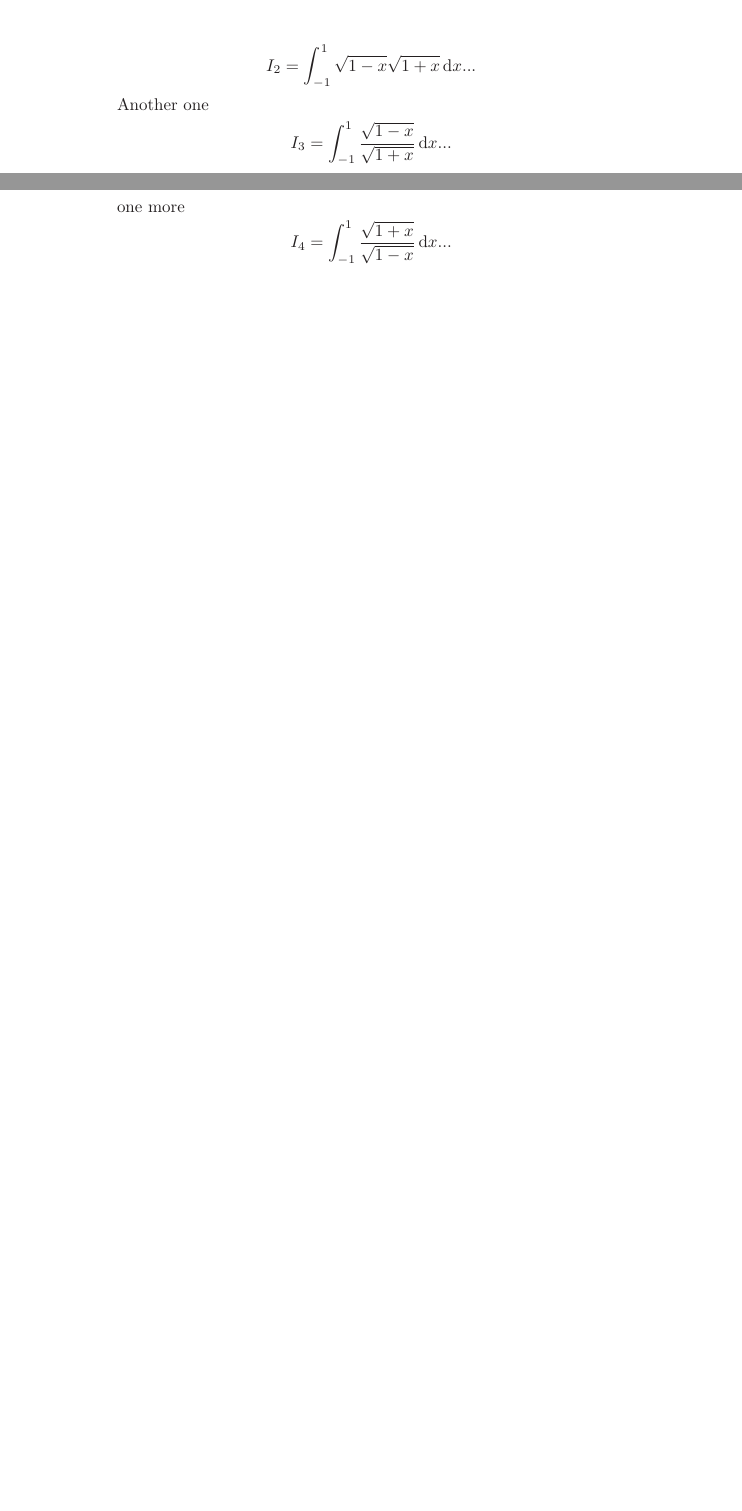
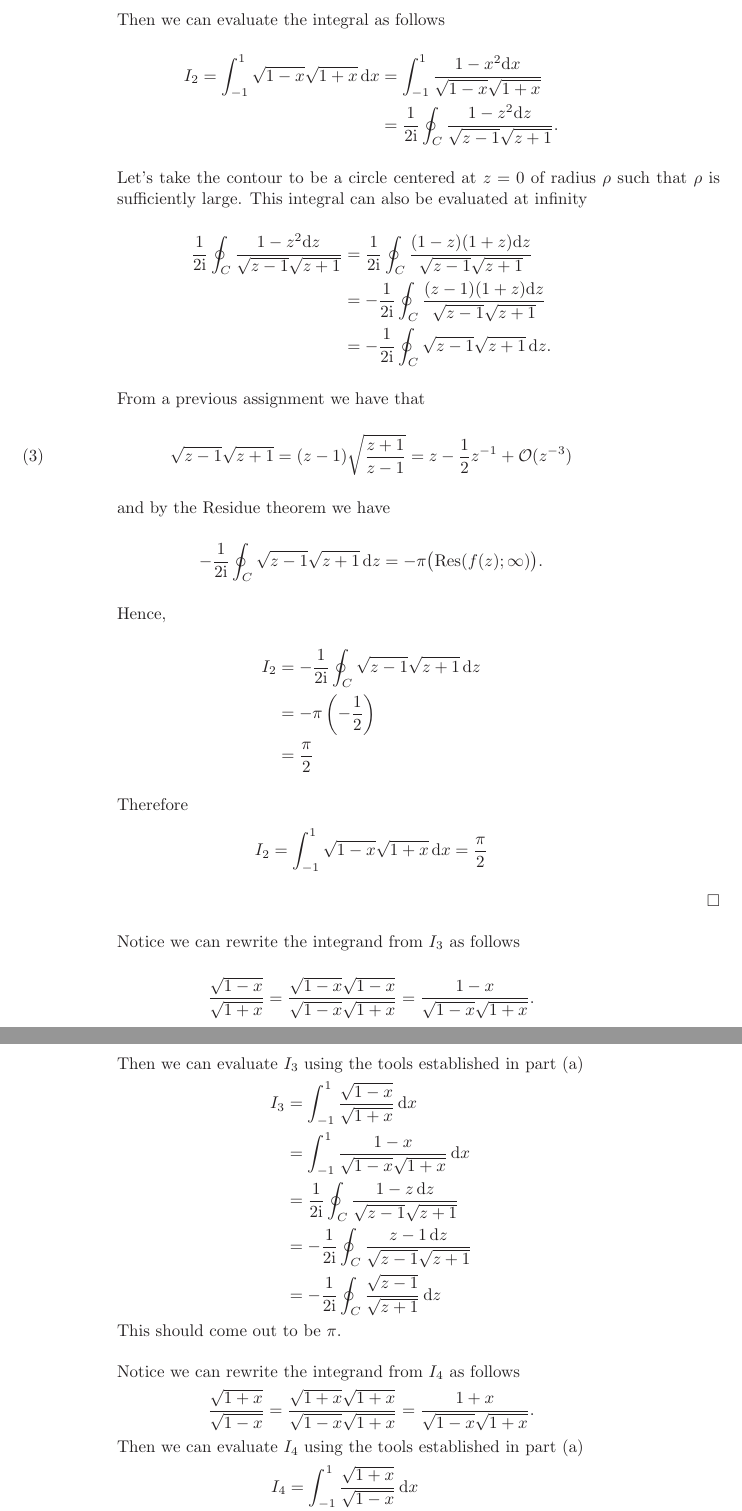
Before and after one commit to hunter-lybbert/uw-central, a LaTeX problem sheet (complex_analysis/hw_08/hw08.tex): two parts of pages 8 and 9 of 10 before the commit and two parts of pages 9 and 10 of 11 after it, joined at a grey line, cut at the place of the change, the shorter picture padded with empty space. Compiled offline with pdfLaTeX.

Commit message:
Tried to finish prob 4 unsuccessfully

```diff
--- a/complex_analysis/hw_08/hw08.tex
+++ b/complex_analysis/hw_08/hw08.tex
@@ -322,14 +329,65 @@ $$ \qed \\
+Then we can evaluate the integral as follows
 \begin{align*}
-I_2 = \int_{-1}^1 \sqrt{1 -x} \sqrt{1 + x}\, \D x...
+I_2 = \int_{-1}^1 \sqrt{1 -x} \sqrt{1 + x}\, \D x &= \int_{-1}^1 \frac{1 - x^2 \D x}{\sqrt{1 - x} \sqrt{1 + x}} \\
+	&= \frac{1}{2\I} \oint_C \frac{1 - z^2\D z}{\sqrt{z -1} \sqrt{z + 1}}.
 \end{align*}
-Another one
+Let's take the contour to be a circle centered at $z=0$ of radius $\rho$ such that $\rho$ is sufficiently large.
+This integral can also be evaluated at infinity
 \begin{align*}
-I_3 &= \int_{-1}^1 \frac{\sqrt{1 -x}}{ \sqrt{1 + x}}\, \D x...
+\frac{1}{2\I} \oint_C \frac{1 - z^2\D z}{\sqrt{z -1} \sqrt{z + 1}}
+	&= \frac{1}{2\I} \oint_C \frac{(1 - z)(1 + z)\D z}{\sqrt{z -1} \sqrt{z + 1}} \\
+	&= - \frac{1}{2\I} \oint_C \frac{(z - 1)(1 + z)\D z}{\sqrt{z -1} \sqrt{z + 1}} \\
+	&= - \frac{1}{2\I} \oint_C \sqrt{z -1} \sqrt{z + 1}\, \D z.
 \end{align*}
-one more
+From a previous assignment we have that
+\begin{align}
+\sqrt{z -1} \sqrt{z + 1} = (z - 1) \sqrt{ \frac {z + 1}{z - 1} } = z - \frac 1 2 z^{-1} + \mathcal O(z^{-3})
+\label{eq:taylor_previous}
+\end{align}
+and by the Residue theorem we have
 \begin{align*}
-I_4 = \int_{-1}^1 \frac{\sqrt{1  +x}}{ \sqrt{1 - x}}\, \D x...
+- \frac{1}{2\I} \oint_C \sqrt{z -1} \sqrt{z + 1}\, \D z
+	&= -\pi \big( {\rm Res}( f(z); \infty) \big).
 \end{align*}
+Hence,
+\begin{align*}
+I_2 &= - \frac{1}{2\I} \oint_C \sqrt{z -1} \sqrt{z + 1}\, \D z \\
+	&= -\pi \left( - \frac 1 2 \right) \\
+	&= \frac \pi 2
+\end{align*}
+Therefore
+$$
+I_2 = \int_{-1}^1 \sqrt{1 -x} \sqrt{1 + x}\, \D x = \frac \pi 2
+$$ \qed \\
+
+\noindent
+Notice we can rewrite the integrand from $I_3$ as follows
+$$
+\frac{\sqrt{1 -x}}{ \sqrt{1 + x}} = \frac{\sqrt{1 -x}\sqrt{1 -x}}{\sqrt{1 -x}\sqrt{1 + x}} = \frac{1 - x}{\sqrt{1 - x}\sqrt{1 + x}}.
+$$
+Then we can evaluate $I_3$ using the tools established in part (a)
+\begin{align*}
+I_3 &= \int_{-1}^1 \frac{\sqrt{1 -x}}{ \sqrt{1 + x}}\, \D x \\
+	&= \int_{-1}^1 \frac{1 - x}{\sqrt{1 - x}\sqrt{1 + x}}\, \D x \\
+	&= \frac{1}{2\I} \oint_C \frac{1 - z\, \D z}{\sqrt{z -1} \sqrt{z + 1}} \\
+	&= - \frac{1}{2\I} \oint_C \frac{z - 1\, \D z}{\sqrt{z -1} \sqrt{z + 1}} \\
+	&= - \frac{1}{2\I} \oint_C \frac{\sqrt{z - 1}}{\sqrt{z + 1}}\, \D z
+\end{align*}
+This should come out to be $\pi$. \\
+
+\noindent
+Notice we can rewrite the integrand from $I_4$ as follows
+$$
+\frac{\sqrt{1 + x}}{ \sqrt{1- x}} = \frac{\sqrt{1+ x}\sqrt{1+ x}}{\sqrt{1- x}\sqrt{1 + x}} = \frac{1 + x}{\sqrt{1 - x}\sqrt{1 + x}}.
+$$
+Then we can evaluate $I_4$ using the tools established in part (a)
+\begin{align*}
+I_4 &= \int_{-1}^1 \frac{\sqrt{1 + x}}{ \sqrt{1- x}}\, \D x \\
+	&= \int_{-1}^1 \frac{1 + x}{\sqrt{1 - x}\sqrt{1 + x}}\, \D x \\
+	&= \frac{1}{2\I} \oint_C \frac{1 + z\, \D z}{\sqrt{z -1} \sqrt{z + 1}} \\
+	&= - \frac{1}{2\I} \oint_C \frac{\sqrt{z + 1}}{\sqrt{z - 1}}\, \D z
+\end{align*}
+This should also come out to be $\pi$?? \\
 \end{enumerate}
 \newpage
 
```
Also changed, not shown: complex_analysis/hw_08/hw08.pdf, complex_analysis/hw_08/hw08.tex (47 more changed lines).
